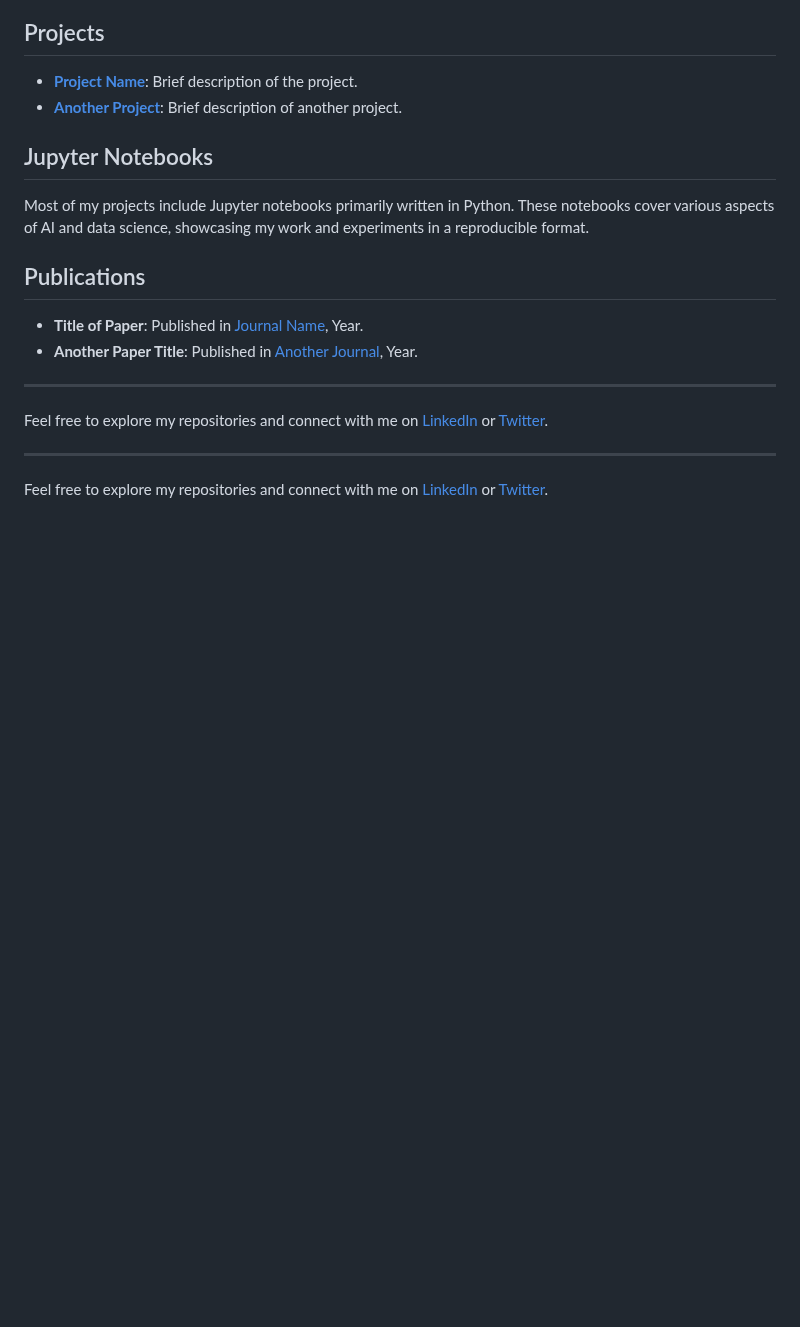
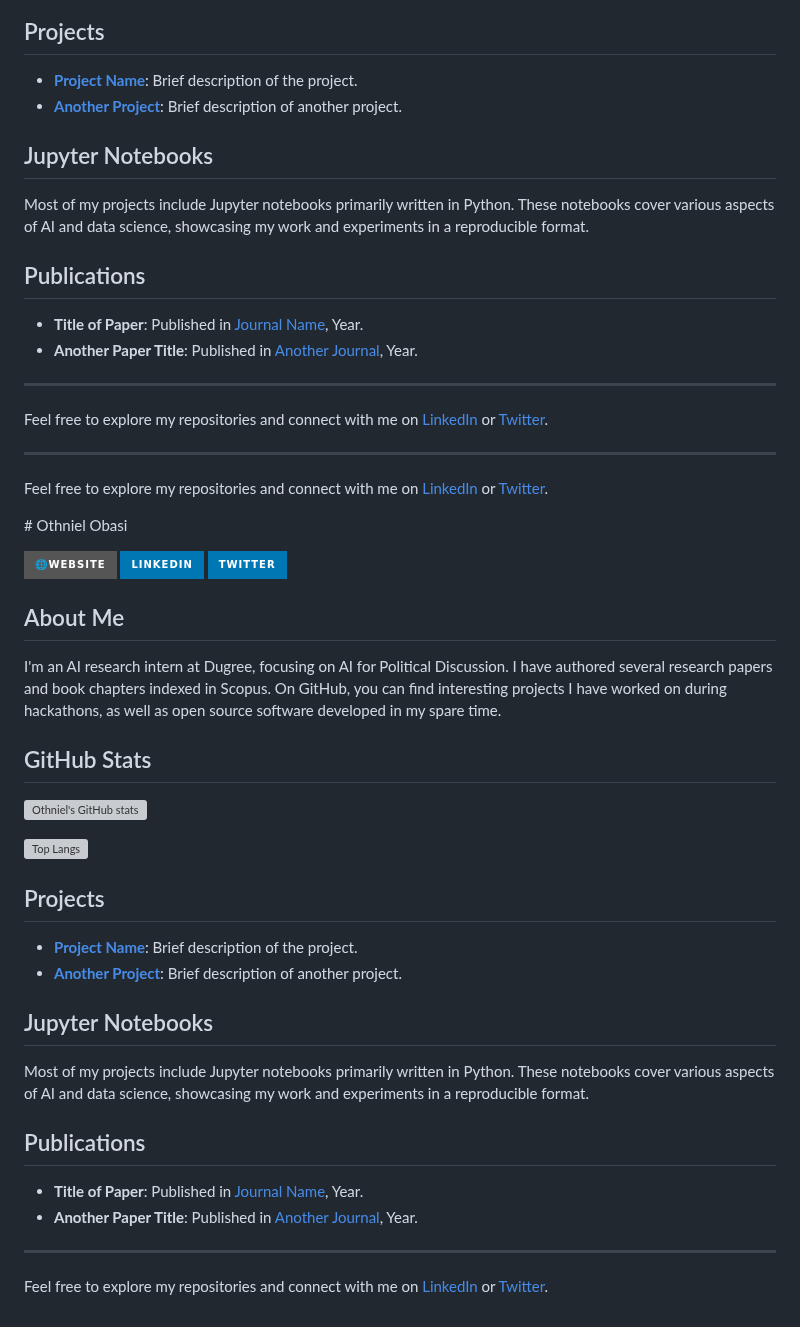
Before and after one commit to othnielObasi/othnielObasi, a Markdown page: README.md, the part around the change. GitHub-like rendering; badges without logos; blank space fills up the shorter version; grey boxes are pictures that could not be loaded.

```diff
--- a/README.md
+++ b/README.md
@@ -119,3 +119,40 @@ Feel free to explore my repositories and connect with me on [LinkedIn](https://w
 Feel free to explore my repositories and connect with me on [LinkedIn](https://www.linkedin.com/in/othnielobasi/) or [Twitter](https://twitter.com/othnielobasi).
 
 </p>
+
+<p>
+  # Othniel Obasi
+
+[![](https://img.shields.io/badge/🌐website-gray?&style=for-the-badge)](https://othnielobasi.vercel.app/)
+[![](https://img.shields.io/badge/linkedin-%230077B5.svg?&style=for-the-badge&logo=linkedin&logoColor=white)](https://www.linkedin.com/in/othnielobasi/)
+[![](https://img.shields.io/badge/twitter-%230077B5.svg?&style=for-the-badge&logo=twitter&logoColor=white)](https://twitter.com/othnielobasi)
+
+## About Me
+
+I'm an AI research intern at Dugree, focusing on AI for Political Discussion. I have authored several research papers and book chapters indexed in Scopus. On GitHub, you can find interesting projects I have worked on during hackathons, as well as open source software developed in my spare time.
+
+## GitHub Stats
+
+![Othniel's GitHub stats](https://github-readme-stats.vercel.app/api?username=othnielObasi&count_private=true&show_icons=true&bg_color=ffffff&title_color=000000&text_color=000000&icon_color=000000)
+
+![Top Langs](https://github-readme-stats.vercel.app/api/top-langs/?username=othnielObasi&layout=compact&bg_color=ffffff&title_color=000000&text_color=000000&icon_color=000000)
+
+## Projects
+
+- **[Project Name](https://github.com/othnielObasi/project-name)**: Brief description of the project.
+- **[Another Project](https://github.com/othnielObasi/another-project)**: Brief description of another project.
+
+## Jupyter Notebooks
+
+Most of my projects include Jupyter notebooks primarily written in Python. These notebooks cover various aspects of AI and data science, showcasing my work and experiments in a reproducible format.
+
+## Publications
+
+- **Title of Paper**: Published in [Journal Name](https://journal-link.com), Year.
+- **Another Paper Title**: Published in [Another Journal](https://another-journal-link.com), Year.
+
+---
+
+Feel free to explore my repositories and connect with me on [LinkedIn](https://www.linkedin.com/in/othnielobasi/) or [Twitter](https://twitter.com/othnielobasi).
+
+</p>
```
